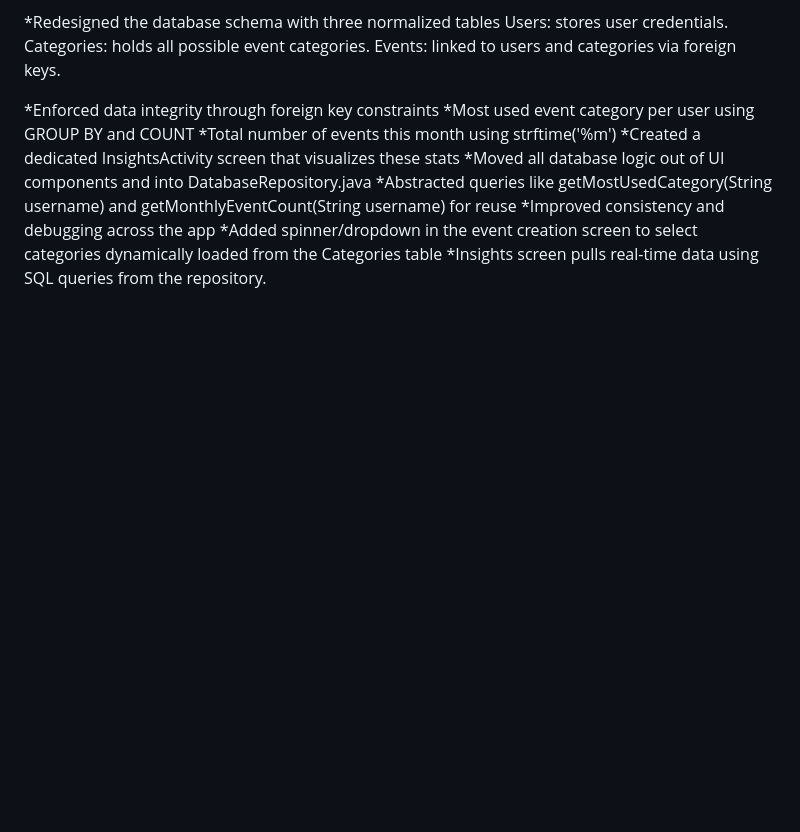
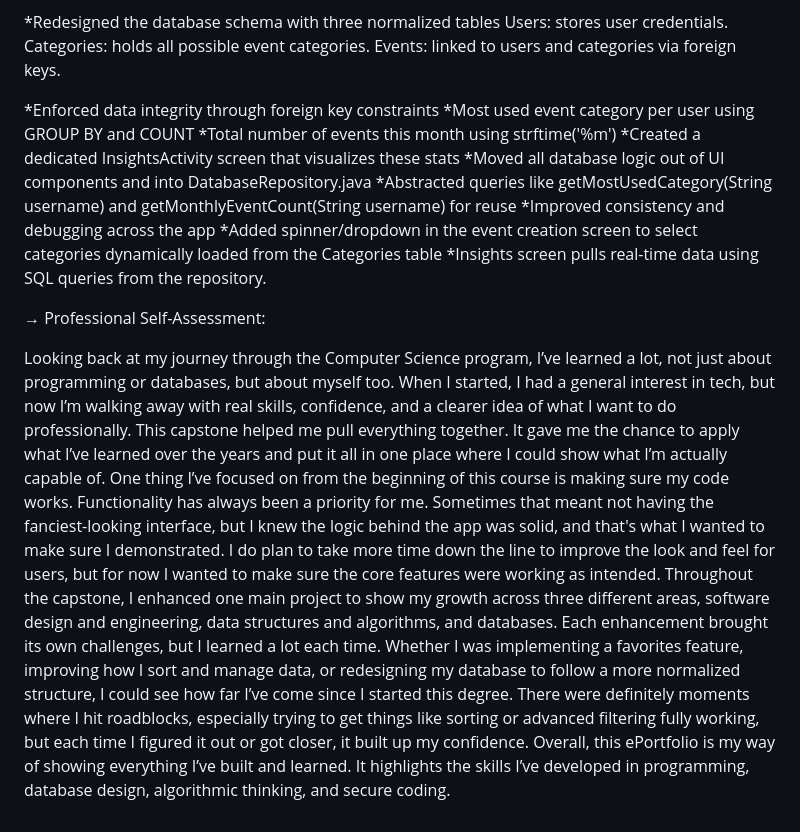
Before and after one commit to daviel21/CS499-CAPSTONE, a Markdown page: README.md, the part around the change. Rendered like a GitHub page; blank space fills up the shorter version.

```diff
--- a/README.md
+++ b/README.md
@@ -76,3 +76,10 @@ Events: linked to users and categories via foreign keys.
 *Improved consistency and debugging across the app
 *Added spinner/dropdown in the event creation screen to select categories dynamically loaded from the Categories table
 *Insights screen pulls real-time data using SQL queries from the repository.
+
+&#8594; Professional Self-Assessment:
+
+Looking back at my journey through the Computer Science program, I’ve learned a lot, not just about programming or databases, but about myself too. When I started, I had a general interest in tech, but now I’m walking away with real skills, confidence, and a clearer idea of what I want to do professionally. This capstone helped me pull everything together. It gave me the chance to apply what I’ve learned over the years and put it all in one place where I could show what I’m actually capable of.
+One thing I’ve focused on from the beginning of this course is making sure my code works. Functionality has always been a priority for me. Sometimes that meant not having the fanciest-looking interface, but I knew the logic behind the app was solid, and that's what I wanted to make sure I demonstrated. I do plan to take more time down the line to improve the look and feel for users, but for now I wanted to make sure the core features were working as intended.
+Throughout the capstone, I enhanced one main project to show my growth across three different areas, software design and engineering, data structures and algorithms, and databases. Each enhancement brought its own challenges, but I learned a lot each time. Whether I was implementing a favorites feature, improving how I sort and manage data, or redesigning my database to follow a more normalized structure, I could see how far I’ve come since I started this degree. There were definitely moments where I hit roadblocks, especially trying to get things like sorting or advanced filtering fully working, but each time I figured it out or got closer, it built up my confidence.
+Overall, this ePortfolio is my way of showing everything I’ve built and learned. It highlights the skills I’ve developed in programming, database design, algorithmic thinking, and secure coding.
```
